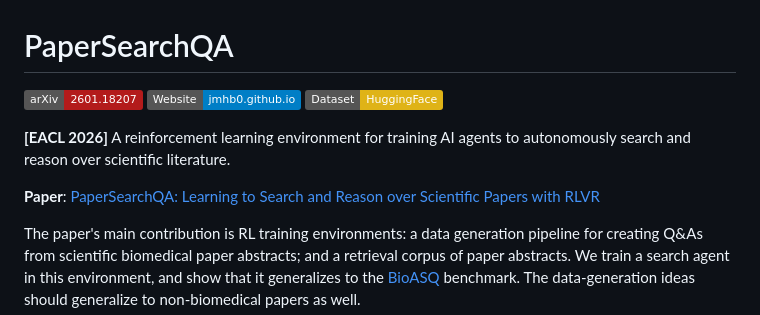
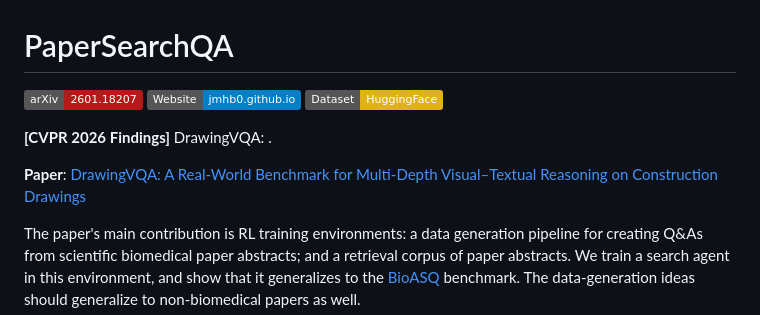
Before and after one commit to joonv2/DrawingVQA, a Markdown page: README.md, the part around one of its changes. GitHub-like rendering; badges without logos.

```diff
--- a/README.md
+++ b/README.md
@@ -6,7 +6,7 @@
 
-**[EACL 2026]** A reinforcement learning environment for training AI agents to autonomously search and reason over scientific literature.
+**[CVPR 2026 Findings]** DrawingVQA: .
 
-**Paper**: [PaperSearchQA: Learning to Search and Reason over Scientific Papers with RLVR](https://arxiv.org/abs/2601.18207)
+**Paper**: [DrawingVQA: A Real-World Benchmark for Multi-Depth Visual–Textual Reasoning on Construction Drawings](https://arxiv.org/abs/XXXXX)
 
 The paper's main contribution is RL training environments: a data generation pipeline for creating Q&As from scientific biomedical paper abstracts; and a retrieval corpus of paper abstracts. We train a search agent in this environment, and show that it generalizes to the [BioASQ](https://huggingface.co/datasets/jmhb/BioASQ) benchmark. The data-generation ideas should generalize to non-biomedical papers as well.
 
```
Also changed, not shown: other parts of README.md (+3 -3 lines).
